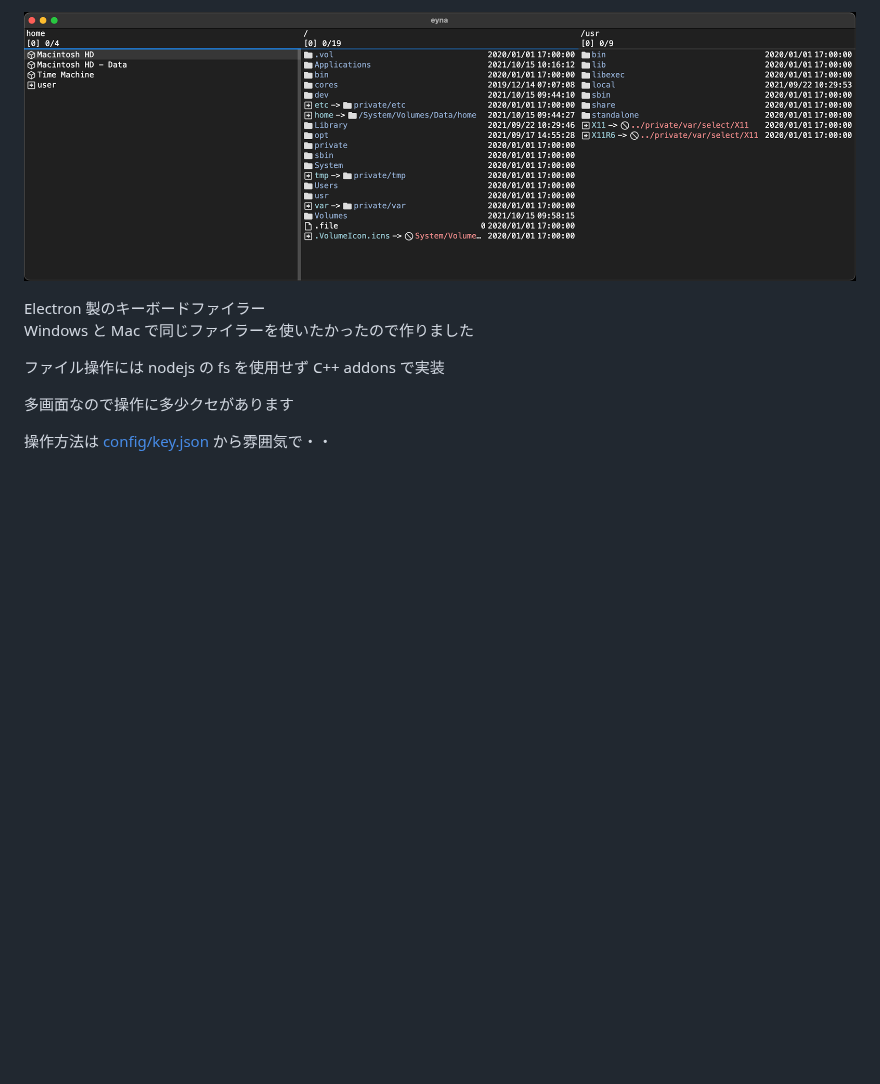
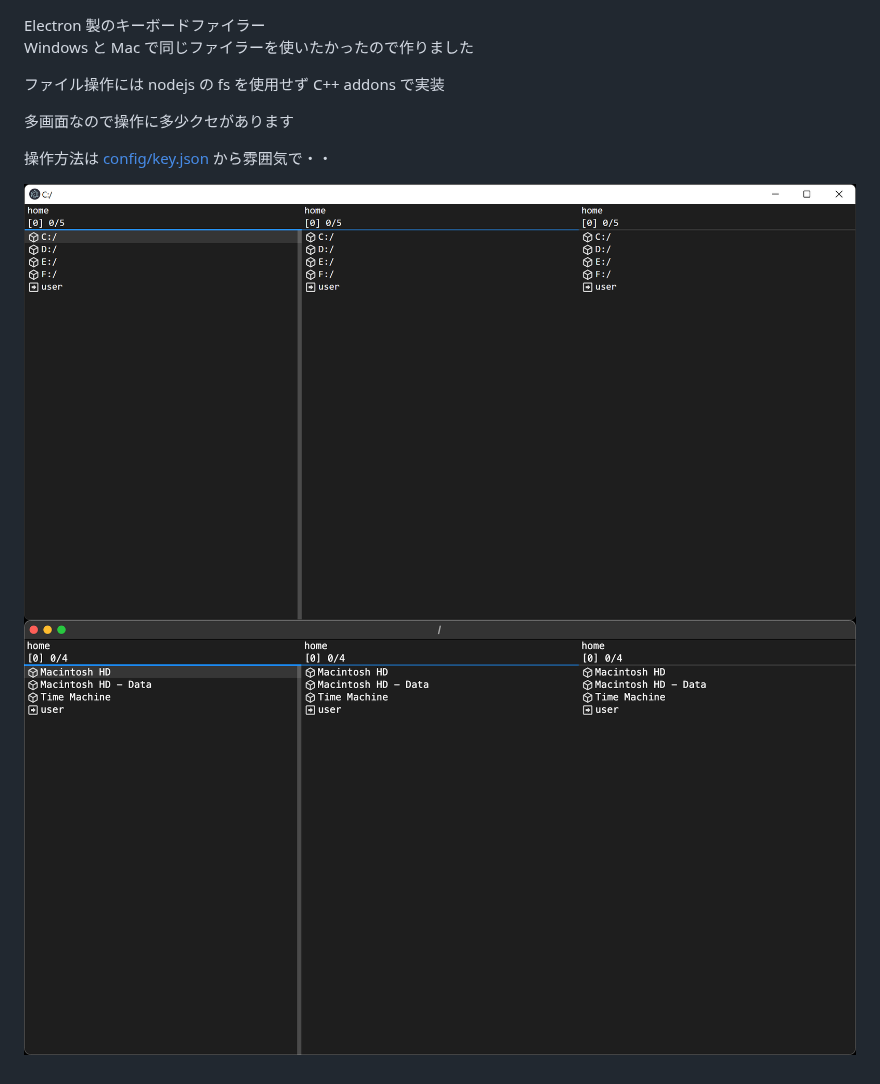
Before and after one commit to cpoco/eyna, a Markdown page: README.md, the part around the change. Rendered like a GitHub page; pictures changed too: docs/img/app.png (deleted), docs/img/mac.png (added), docs/img/win.png (added); blank space fills up the shorter version.

Commit message:
イメージ更新

```diff
--- a/README.md
+++ b/README.md
@@ -1,5 +1,3 @@
-![](docs/img/app.png)
-
 Electron 製のキーボードファイラー
 Windows と Mac で同じファイラーを使いたかったので作りました
 
@@ -8,3 +6,6 @@ Windows と Mac で同じファイラーを使いたかったので作りまし
 多画面なので操作に多少クセがあります
 
 操作方法は [config/key.json](config/key.json) から雰囲気で・・
+
+![](docs/img/win.png)
+![](docs/img/mac.png)
```
